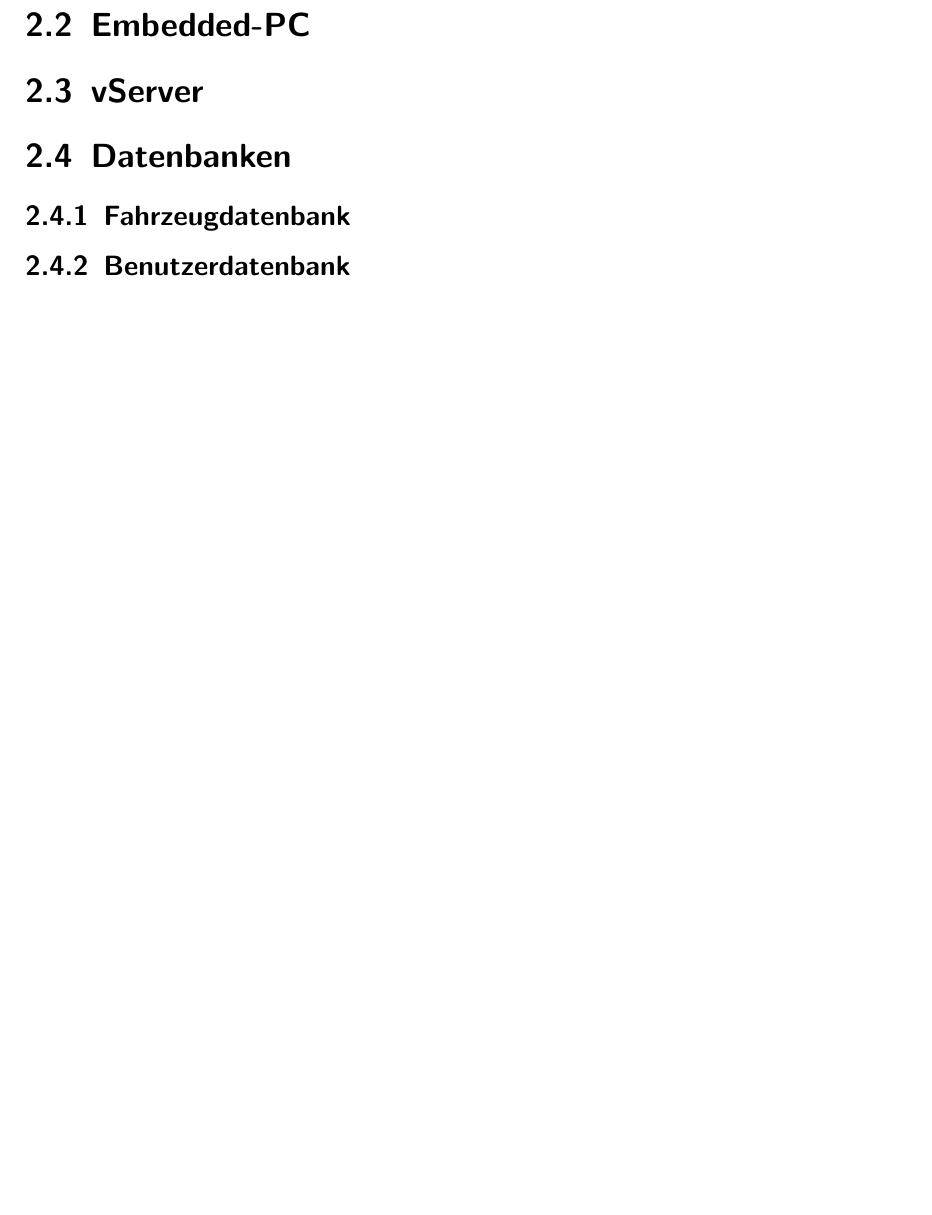
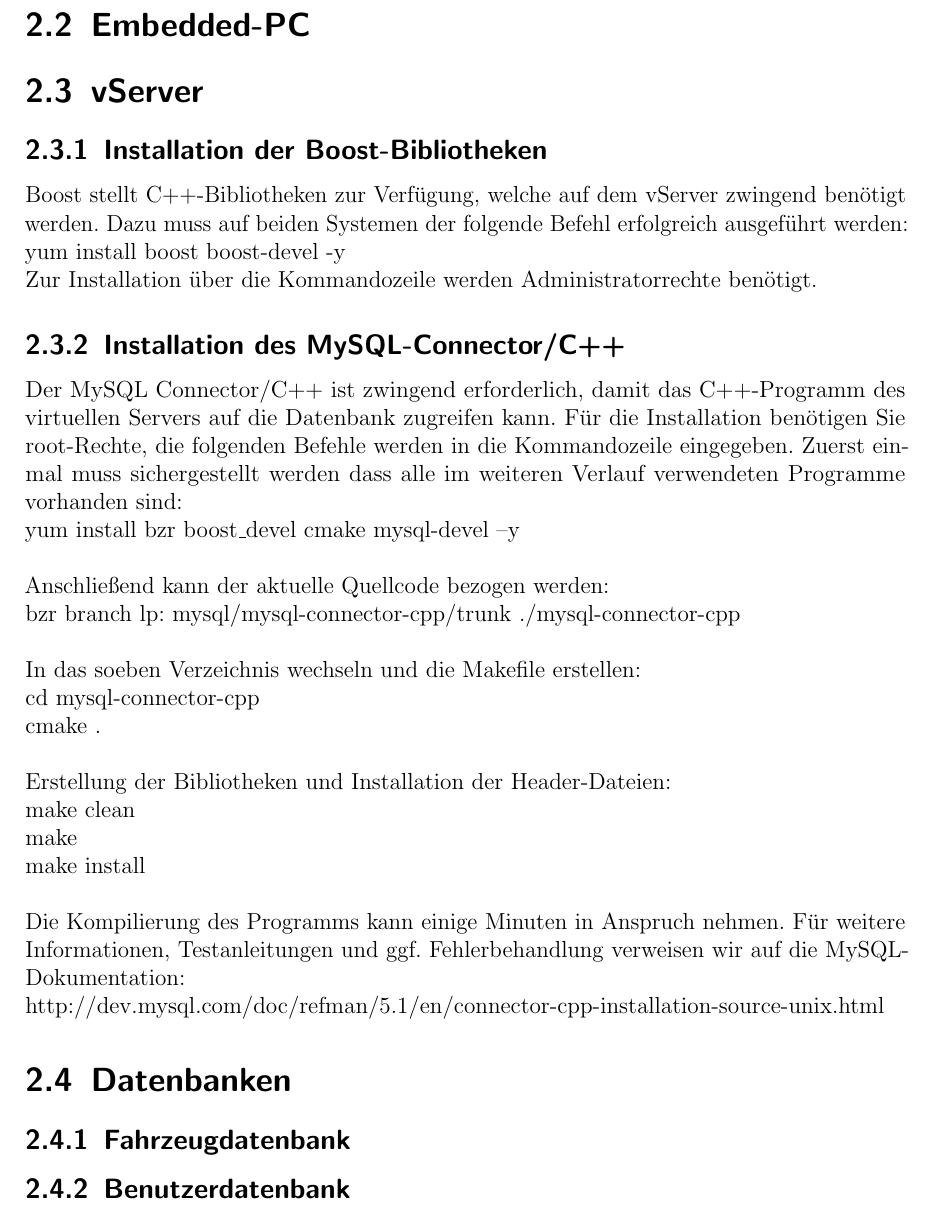
Before and after one commit to fooWander/tui_swp_formula, a LaTeX document (Validierungsphase/latex/benutzerhandbuch/Entwurfsdokument_template.tex): part of page 12 of 18, cut so that both start at the same text, the shorter picture padded with empty space. Compiled offline with pdfLaTeX; an older LaTeX class or package is replaced by its successor.

Commit message:
vServer texte eingefügt
ab jetzt weiter in branch :D

```diff
--- a/Validierungsphase/latex/benutzerhandbuch/Entwurfsdokument_template.tex
+++ b/Validierungsphase/latex/benutzerhandbuch/Entwurfsdokument_template.tex
@@ -406,6 +406,42 @@
 
 \section{vServer}
 
+%Kurze Komponentenbeschreibung...
+
+\subsection{Installation der Boost-Bibliotheken}
+
+Boost stellt C++-Bibliotheken zur Verfügung, welche auf dem vServer zwingend benötigt werden.
+Dazu muss auf beiden Systemen der folgende Befehl erfolgreich ausgeführt werden:
+%1337 bitte Nachfolgendes als Konsolentext markieren:
+    yum install boost boost-devel -y
+
+Zur Installation über die Kommandozeile werden Administratorrechte benötigt.
+
+\subsection{Installation des MySQL-Connector/C++}
+
+Der MySQL Connector/C++ ist zwingend erforderlich, damit das C++-Programm des virtuellen Servers auf die Datenbank zugreifen kann. Für die Installation benötigen Sie root-Rechte, die folgenden Befehle werden in die Kommandozeile eingegeben.
+Zuerst einmal muss sichergestellt werden dass alle im weiteren Verlauf verwendeten Programme vorhanden sind:\\
+%1337 bitte Nachfolgendes als Konsolentext markieren:
+  yum install bzr boost\_devel cmake mysql-devel –y \\
+
+Anschließend kann der aktuelle Quellcode bezogen werden:\\
+%1337 bitte Nachfolgendes als Konsolentext markieren:
+  bzr branch lp:~mysql/mysql-connector-cpp/trunk ./mysql-connector-cpp \\
+
+In das soeben Verzeichnis wechseln und die Makefile erstellen:\\
+  cd mysql-connector-cpp \\
+  cmake . \\
+
+Erstellung der Bibliotheken und Installation der Header-Dateien: \\
+  make clean \\
+  make \\
+  make install \\
+
+Die Kompilierung des Programms kann einige Minuten in Anspruch nehmen. Für weitere Informationen, Testanleitungen und ggf. Fehlerbehandlung verweisen wir auf die MySQL-Dokumentation:
+
+ http://dev.mysql.com/doc/refman/5.1/en/connector-cpp-installation-source-unix.html
+
+
 %-------------------------------------------------------------------%
 
 \section{Datenbanken}
```
Also changed, not shown: Validierungsphase/latex/benutzerhandbuch/Entwurfsdokument_template.pdf, 4 other files.
